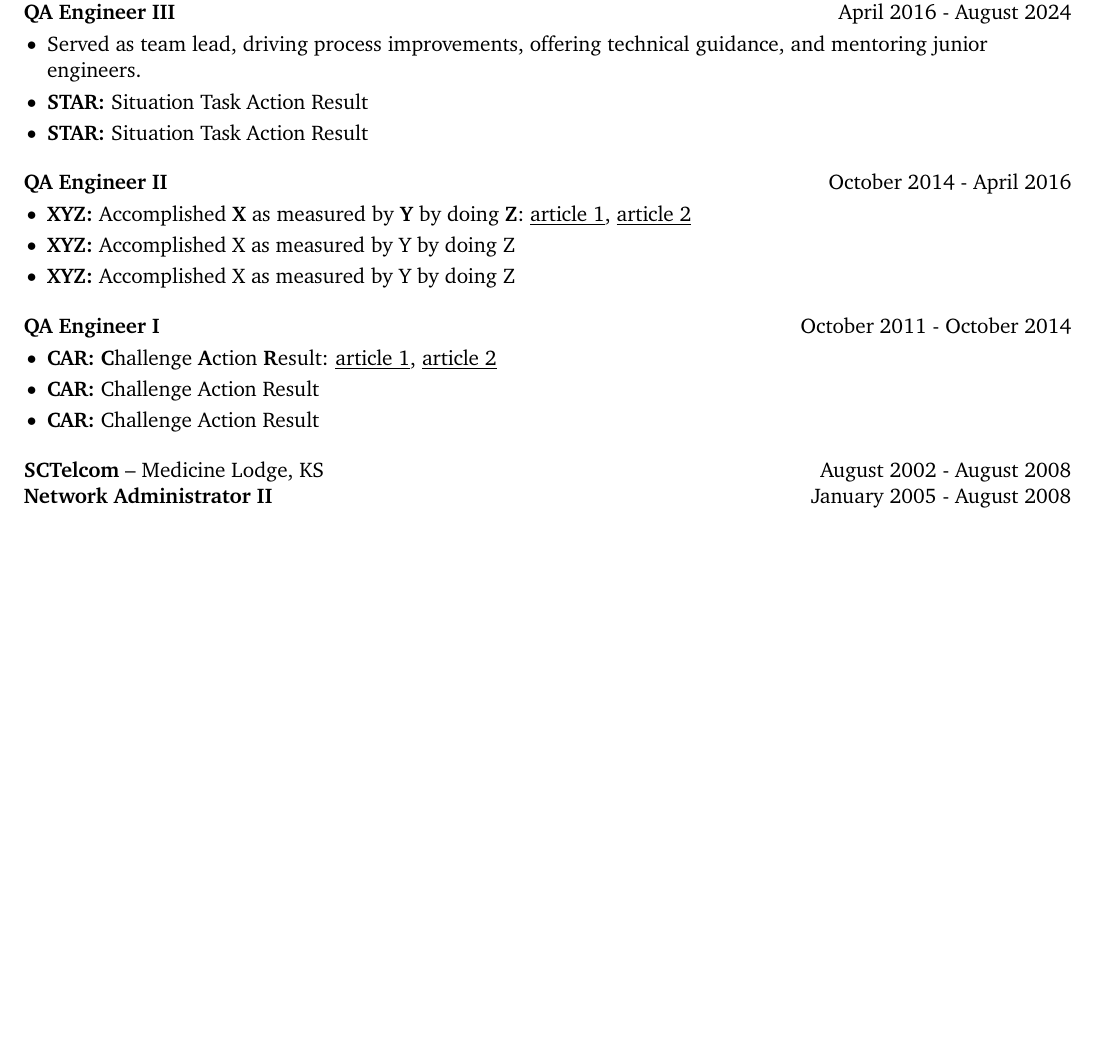
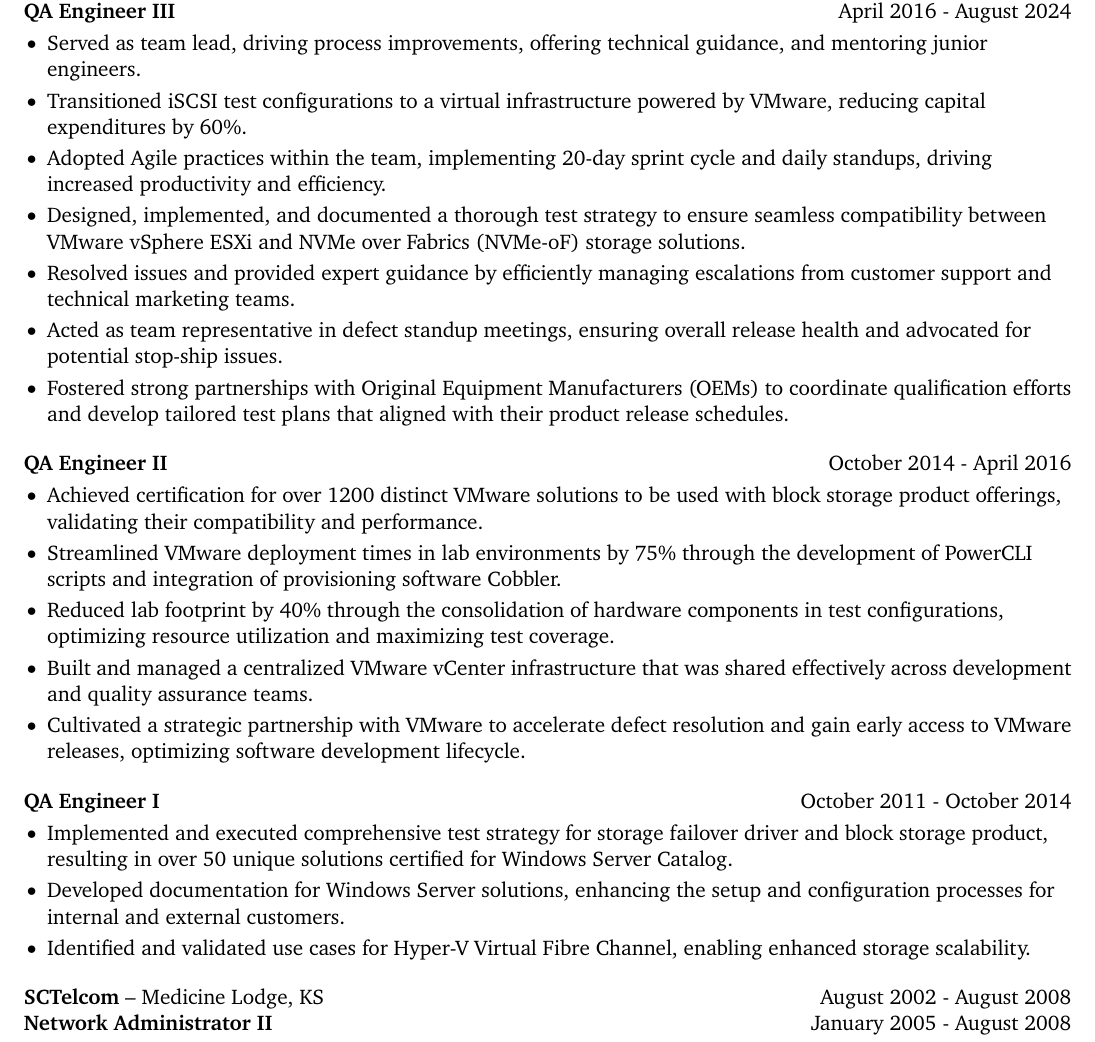
Before and after one commit to kellygkemnitz/latex-resume-to-flask, a LaTeX CV (resume.tex): part of the page before the commit and part of page 1 of 2 after it, cut so that both start at the same text, the shorter picture padded with empty space. Compiled offline with pdfLaTeX.

Commit message:
Updated on Windows

```diff
--- a/resume.tex
+++ b/resume.tex
@@ -45,25 +45,31 @@ right=0.5in]{geometry}              % specify right page margin
 \textbf{QA Engineer III} \hfill April 2016 - August 2024 \\
 \vspace{-9pt}
 \begin{itemize}
-  \item {Served as team lead, driving process improvements, offering technical guidance, and mentoring junior engineers.}
-  \item \textbf{STAR:} Situation Task Action Result
-  \item \textbf{STAR:} Situation Task Action Result
+  \item Served as team lead, driving process improvements, offering technical guidance, and mentoring junior engineers.
+  \item Transitioned iSCSI test configurations to a virtual infrastructure powered by VMware, reducing capital expenditures by 60\%.
+  \item Adopted Agile practices within the team, implementing 20-day sprint cycle and daily standups, driving increased productivity and efficiency.
+  \item Designed, implemented, and documented a thorough test strategy to ensure seamless compatibility between VMware vSphere ESXi and NVMe over Fabrics (NVMe-oF) storage solutions.
+  \item Resolved issues and provided expert guidance by efficiently managing escalations from customer support and technical marketing teams.
+  \item Acted as team representative in defect standup meetings, ensuring overall release health and advocated for potential stop-ship issues.
+  \item Fostered strong partnerships with Original Equipment Manufacturers (OEMs) to coordinate qualification efforts and develop tailored test plans that aligned with their product release schedules.
 \end{itemize}
 
 \textbf{QA Engineer II} \hfill October 2014 - April 2016 \\
 \vspace{-9pt}
 \begin{itemize}
-  \item \textbf{XYZ:} Accomplished \textbf{X} as measured by \textbf{Y} by doing \textbf{Z}: \href{https://www.inc.com/bill-murphy-jr/google-recruiters-say-these-5-resume-tips-including-x-y-z-formula-will-improve-your-odds-of-getting-hired-at-google.html}{\underline{article 1}}, \href{https://elevenrecruiting.com/create-an-effective-resume-xyz-resume-format/}{\underline{article 2}}
-  \item \textbf{XYZ:} Accomplished X as measured by Y by doing Z
-  \item \textbf{XYZ:} Accomplished X as measured by Y by doing Z
+  \item Achieved certification for over 1200 distinct VMware solutions to be used with block storage product offerings, validating their compatibility and performance.
+  \item Streamlined VMware deployment times in lab environments by 75\% through the development of PowerCLI scripts and integration of provisioning software Cobbler.
+  \item Reduced lab footprint by 40\% through the consolidation of hardware components in test configurations, optimizing resource utilization and maximizing test coverage.
+  \item Built and managed a centralized VMware vCenter infrastructure that was shared effectively across development and quality assurance teams.
+  \item Cultivated a strategic partnership with VMware to accelerate defect resolution and gain early access to VMware releases, optimizing software development lifecycle.
 \end{itemize}
 
 \textbf{QA Engineer I} \hfill October 2011 - October 2014 \\
 \vspace{-9pt}
 \begin{itemize}
-  \item \textbf{CAR:} \textbf{C}hallenge \textbf{A}ction \textbf{R}esult: \href{https://ca.indeed.com/career-advice/resumes-cover-letters/challenge-action-result-resume}{\underline{article 1}}, \href{https://www.topresume.com/career-advice/how-to-get-more-results-with-a-car-resume}{\underline{article 2}}
-  \item \textbf{CAR:} Challenge Action Result
-  \item \textbf{CAR:} Challenge Action Result
+  \item Implemented and executed comprehensive test strategy for storage failover driver and block storage product, resulting in over 50 unique solutions certified for Windows Server Catalog.
+  \item Developed documentation for Windows Server solutions, enhancing the setup and configuration processes for internal and external customers.
+  \item Identified and validated use cases for Hyper-V Virtual Fibre Channel, enabling enhanced storage scalability.
 \end{itemize}
 
 \textbf{SCTelcom} -- Medicine Lodge, KS \hfill August 2002 - August 2008 \\
```
